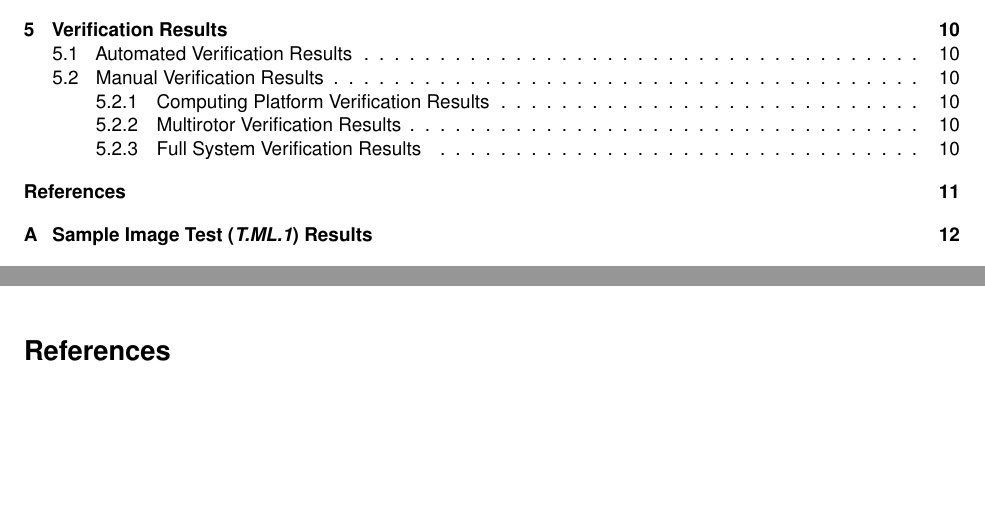
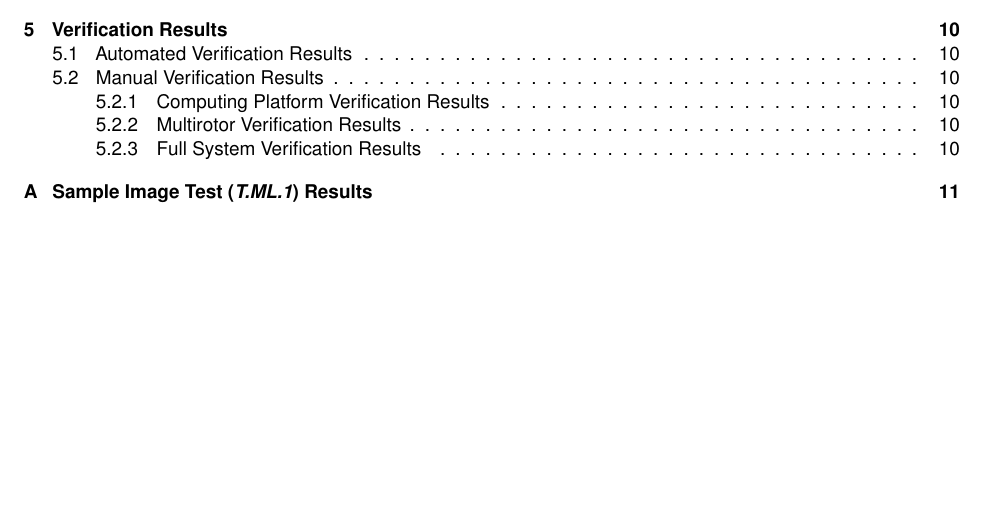
Before and after one commit to Capstone-Skynet/Capstone-Skynet.github.io, a LaTeX document (docs/validation/validation_specification.tex): two parts of pages 3 and 16 of 18 before the commit and part of page 3 of 17 after it, the two joined at a grey line, cut so that both start at the same text, the shorter picture padded with empty space. Compiled offline with pdfLaTeX.

Commit message:
Removed unused ref page in validation doc

```diff
--- a/docs/validation/validation_specification.tex
+++ b/docs/validation/validation_specification.tex
@@ -183,10 +183,10 @@ The following notations and conventions are used throughout this document:
 
 
 % Bibliography
-\clearpage
-\addcontentsline{toc}{section}{References}
-\bibliographystyle{ieeetr}
-\bibliography{references}
+%\clearpage
+%\addcontentsline{toc}{section}{References}
+%\bibliographystyle{ieeetr}
+%\bibliography{references}
 
 % Appendix (uncomment to enable appendix)
  \clearpage
```
